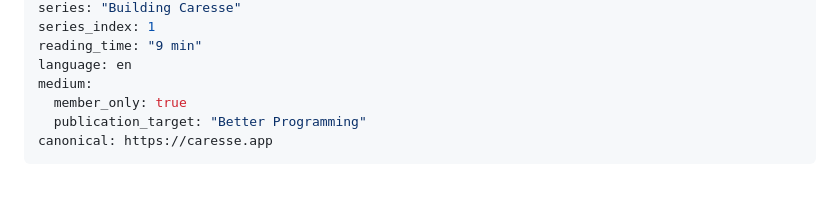
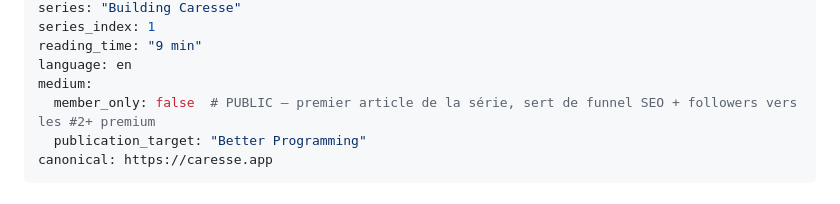
Before and after one commit to odinnou/studio-mokuton, a Markdown page: blog-1.md, the part around the change. Drawn GitHub-style.

```diff
--- a/blog-1.md
+++ b/blog-1.md
@@ -7,7 +7,7 @@ series_index: 1
 reading_time: "9 min"
 language: en
 medium:
-  member_only: true
+  member_only: false  # PUBLIC — premier article de la série, sert de funnel SEO + followers vers les #2+ premium
   publication_target: "Better Programming"
 canonical: https://caresse.app
 ---
```
Also changed, not shown: articles-medium-caresse.md (+39 -1 lines), blog-2.md (added, +233 -0 lines).
